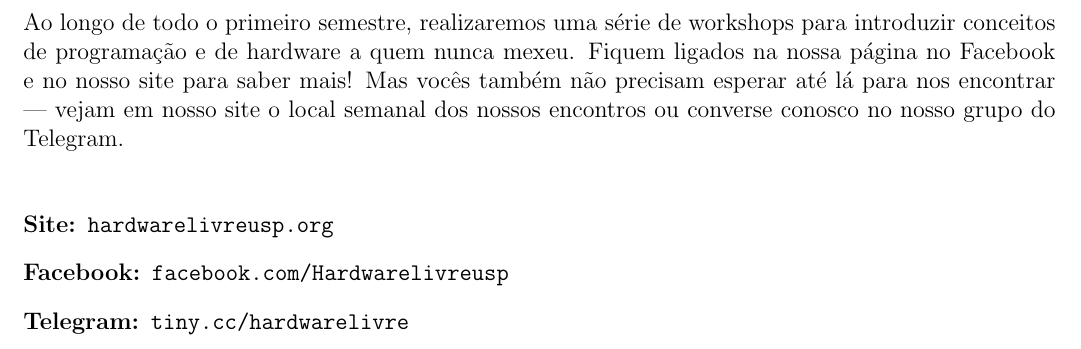
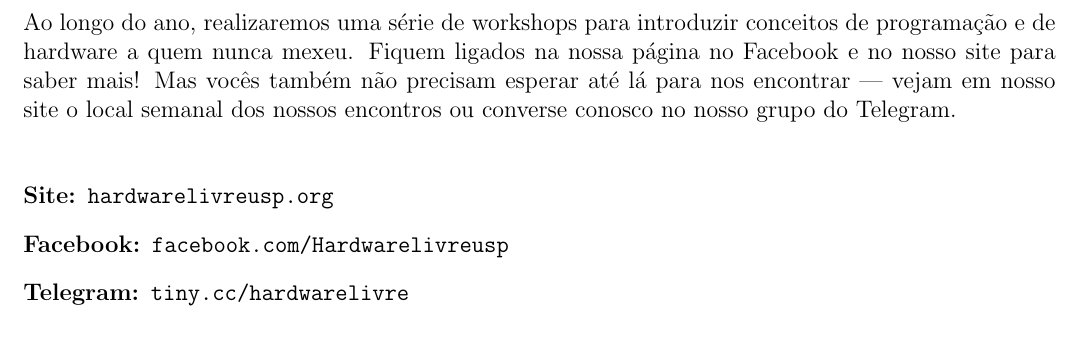
Before and after one commit to Kazuo256/guiadobixo, a LaTeX document (src/GuiaDoBixo.tex, which reads src/hardware_livre.tex): part of page 57 of 105, cut so that both start at the same text. Compiled offline with pdfLaTeX.

Commit message:
Atualização do texto sobre o Hardware Livre
Como foi pedido pelo pessoal do Hardware Livre, mudei "Ao longo do primeiro semestre" para "Ao longo do ano".

```diff
--- a/src/hardware_livre.tex
+++ b/src/hardware_livre.tex
@@ -25,12 +25,11 @@ diversos lugares, como da ECA, POLI, física, biologia… Até um pessoal do ITA
 veio tirar umas dúvidas conosco. Então, se vocês não são do BCC, têm um motivo a
 mais para participar.
 
-Ao longo de todo o primeiro semestre, realizaremos uma série de workshops para
-introduzir conceitos de programação e de hardware a quem nunca mexeu. Fiquem
-ligados na nossa página no Facebook e no nosso site para saber mais! Mas vocês
-também não precisam esperar até lá para nos encontrar — vejam em nosso site o
-local semanal dos nossos encontros ou converse conosco no nosso grupo do
-Telegram.
+Ao longo do ano, realizaremos uma série de workshops para introduzir conceitos
+de programação e de hardware a quem nunca mexeu. Fiquem ligados na nossa página
+no Facebook e no nosso site para saber mais! Mas vocês também não precisam
+esperar até lá para nos encontrar — vejam em nosso site o local semanal dos
+nossos encontros ou converse conosco no nosso grupo do Telegram.
 
 \begin{description}
   \item[Site:] \url{hardwarelivreusp.org}
```
